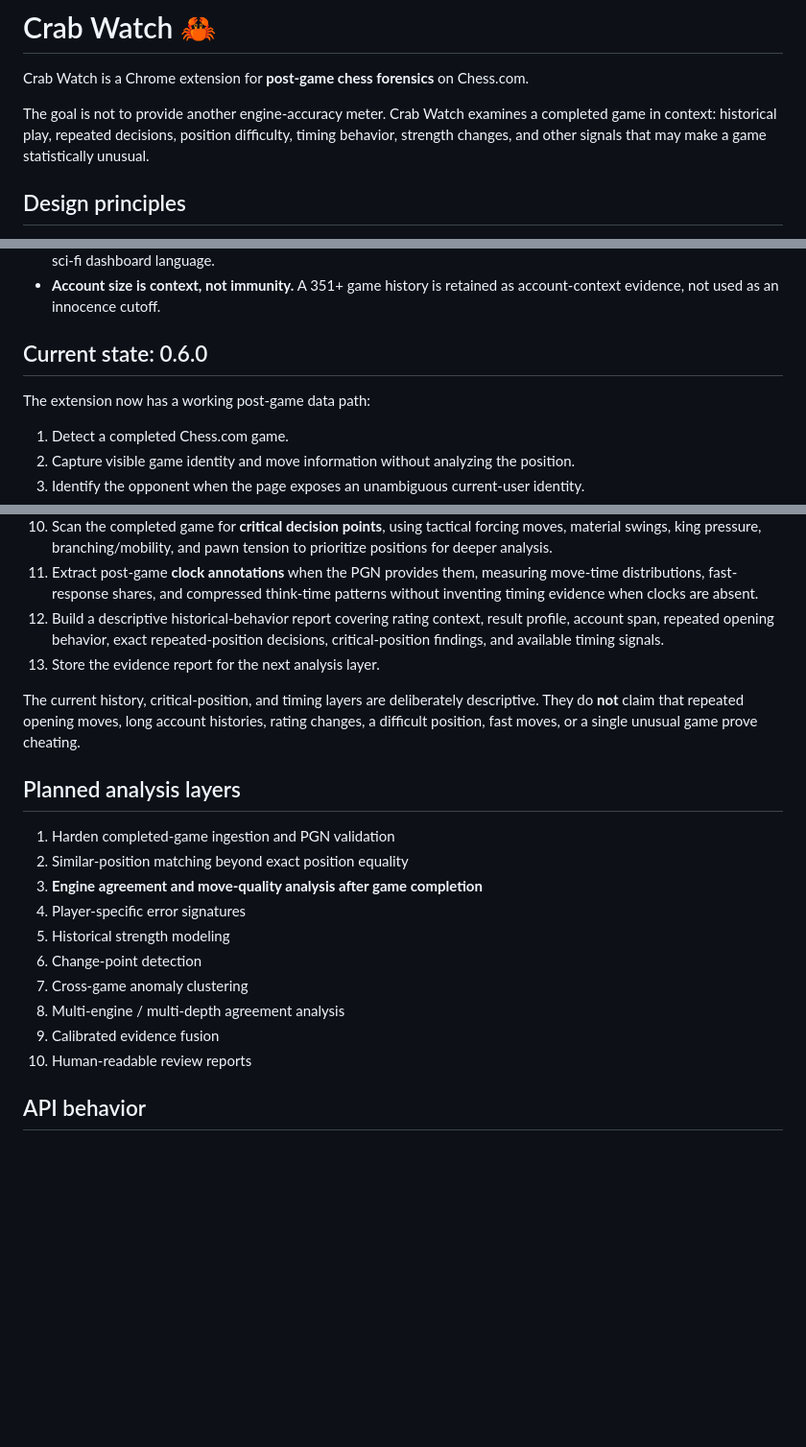
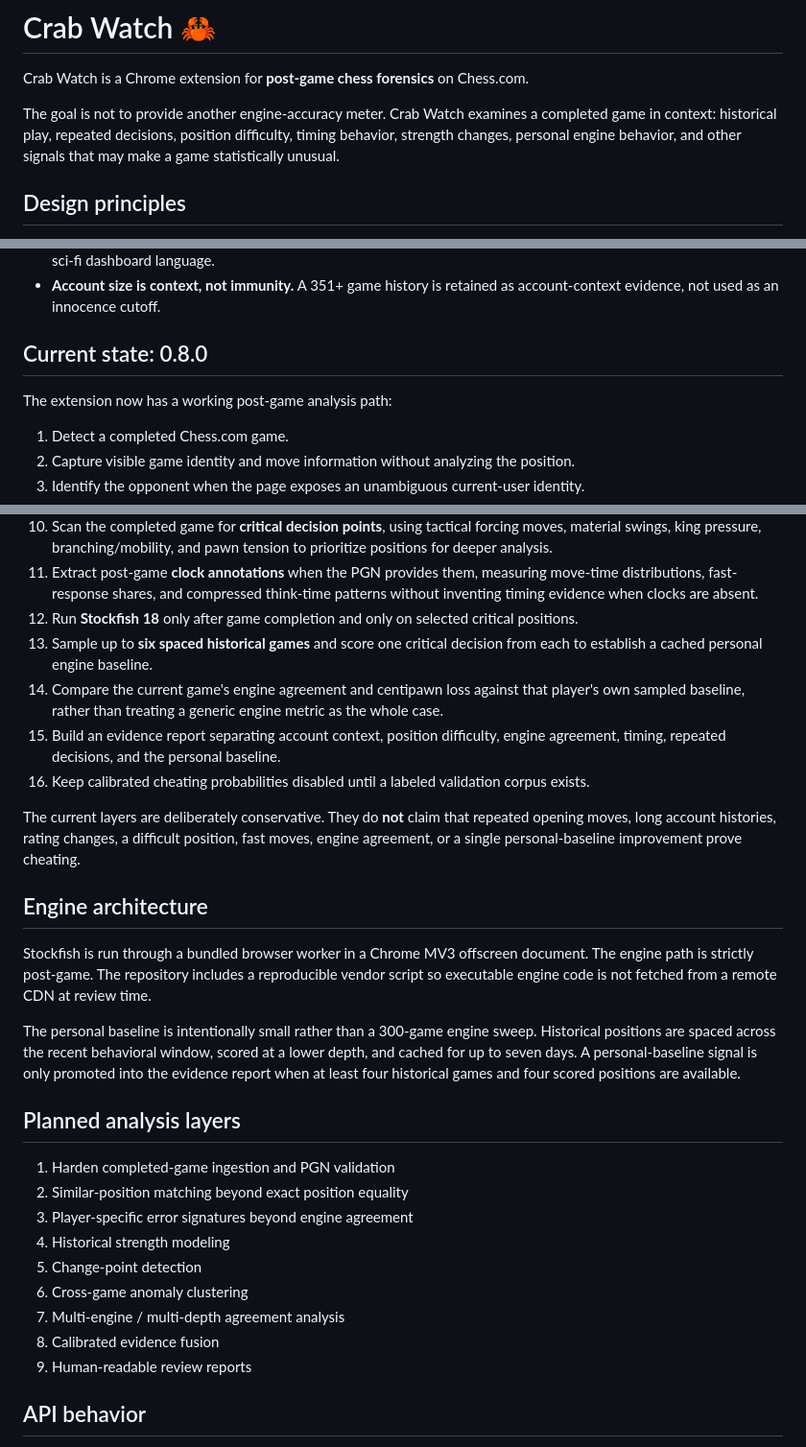
Before and after one commit to Aspheral/Crab-Watch, a Markdown page: README.md, 3 parts joined by grey strips. Shown at 96% size. GitHub-like rendering; blank space fills up the shorter version.

Commit message:
Document 0.8.0 personal engine baseline

```diff
--- a/README.md
+++ b/README.md
@@ -2,7 +2,7 @@
 
 Crab Watch is a Chrome extension for **post-game chess forensics** on Chess.com.
 
-The goal is not to provide another engine-accuracy meter. Crab Watch examines a completed game in context: historical play, repeated decisions, position difficulty, timing behavior, strength changes, and other signals that may make a game statistically unusual.
+The goal is not to provide another engine-accuracy meter. Crab Watch examines a completed game in context: historical play, repeated decisions, position difficulty, timing behavior, strength changes, personal engine behavior, and other signals that may make a game statistically unusual.
 
 ## Design principles
 
@@ -13,9 +13,9 @@ The goal is not to provide another engine-accuracy meter. Crab Watch examines a
 - **Quiet UI.** The interface uses clean cards, restrained typography, useful visual summaries, and no fake telemetry or sci-fi dashboard language.
 - **Account size is context, not immunity.** A 351+ game history is retained as account-context evidence, not used as an innocence cutoff.
 
-## Current state: 0.6.0
+## Current state: 0.8.0
 
-The extension now has a working post-game data path:
+The extension now has a working post-game analysis path:
 
 1. Detect a completed Chess.com game.
 2. Capture visible game identity and move information without analyzing the position.
@@ -28,23 +28,31 @@ The extension now has a working post-game data path:
 9. Look for recurring position-and-move decisions across the recent history.
 10. Scan the completed game for **critical decision points**, using tactical forcing moves, material swings, king pressure, branching/mobility, and pawn tension to prioritize positions for deeper analysis.
 11. Extract post-game **clock annotations** when the PGN provides them, measuring move-time distributions, fast-response shares, and compressed think-time patterns without inventing timing evidence when clocks are absent.
-12. Build a descriptive historical-behavior report covering rating context, result profile, account span, repeated opening behavior, exact repeated-position decisions, critical-position findings, and available timing signals.
-13. Store the evidence report for the next analysis layer.
+12. Run **Stockfish 18** only after game completion and only on selected critical positions.
+13. Sample up to **six spaced historical games** and score one critical decision from each to establish a cached personal engine baseline.
+14. Compare the current game's engine agreement and centipawn loss against that player's own sampled baseline, rather than treating a generic engine metric as the whole case.
+15. Build an evidence report separating account context, position difficulty, engine agreement, timing, repeated decisions, and the personal baseline.
+16. Keep calibrated cheating probabilities disabled until a labeled validation corpus exists.
 
-The current history, critical-position, and timing layers are deliberately descriptive. They do **not** claim that repeated opening moves, long account histories, rating changes, a difficult position, fast moves, or a single unusual game prove cheating.
+The current layers are deliberately conservative. They do **not** claim that repeated opening moves, long account histories, rating changes, a difficult position, fast moves, engine agreement, or a single personal-baseline improvement prove cheating.
+
+## Engine architecture
+
+Stockfish is run through a bundled browser worker in a Chrome MV3 offscreen document. The engine path is strictly post-game. The repository includes a reproducible vendor script so executable engine code is not fetched from a remote CDN at review time.
+
+The personal baseline is intentionally small rather than a 300-game engine sweep. Historical positions are spaced across the recent behavioral window, scored at a lower depth, and cached for up to seven days. A personal-baseline signal is only promoted into the evidence report when at least four historical games and four scored positions are available.
 
 ## Planned analysis layers
 
 1. Harden completed-game ingestion and PGN validation
 2. Similar-position matching beyond exact position equality
-3. **Engine agreement and move-quality analysis after game completion**
-4. Player-specific error signatures
-5. Historical strength modeling
-6. Change-point detection
-7. Cross-game anomaly clustering
-8. Multi-engine / multi-depth agreement analysis
-9. Calibrated evidence fusion
-10. Human-readable review reports
+3. Player-specific error signatures beyond engine agreement
+4. Historical strength modeling
+5. Change-point detection
+6. Cross-game anomaly clustering
+7. Multi-engine / multi-depth agreement analysis
+8. Calibrated evidence fusion
+9. Human-readable review reports
 
 ## API behavior
 
```
